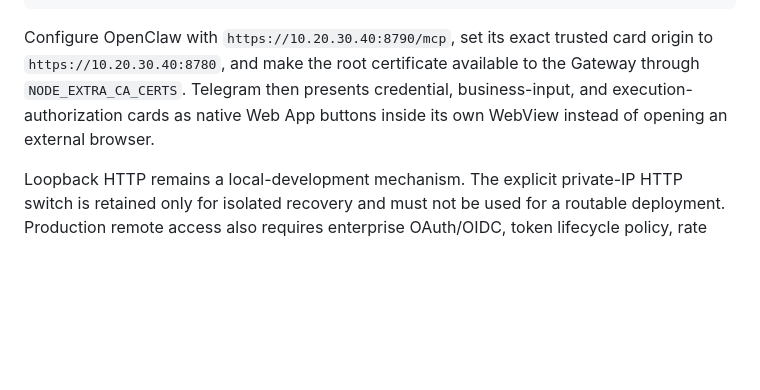
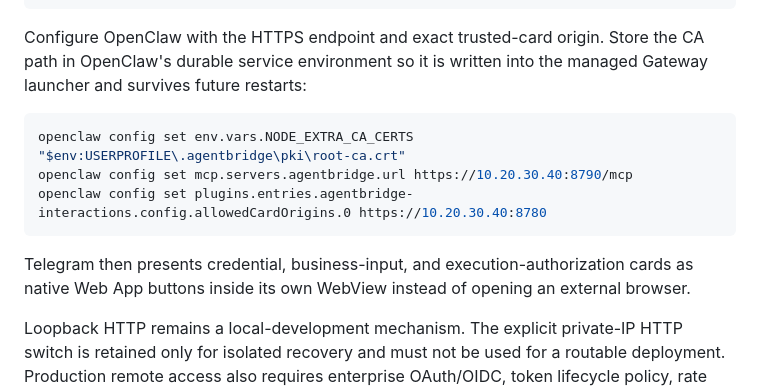
Before and after one commit to guomxin/cli-helper, a Markdown page: README.md, the part around the change. GitHub-like rendering; blank space fills up the shorter version.

Commit message:
Document durable OpenClaw CA trust

```diff
--- a/README.md
+++ b/README.md
@@ -265,11 +265,19 @@ python -m bscli.cli.main --home .bscli mcp central-serve \
   --session-keepalive-lease 28800
 ~~~
 
-Configure OpenClaw with `https://10.20.30.40:8790/mcp`, set its exact trusted
-card origin to `https://10.20.30.40:8780`, and make the root certificate
-available to the Gateway through `NODE_EXTRA_CA_CERTS`. Telegram then presents
-credential, business-input, and execution-authorization cards as native Web App
-buttons inside its own WebView instead of opening an external browser.
+Configure OpenClaw with the HTTPS endpoint and exact trusted-card origin. Store
+the CA path in OpenClaw's durable service environment so it is written into the
+managed Gateway launcher and survives future restarts:
+
+~~~powershell
+openclaw config set env.vars.NODE_EXTRA_CA_CERTS "$env:USERPROFILE\.agentbridge\pki\root-ca.crt"
+openclaw config set mcp.servers.agentbridge.url https://10.20.30.40:8790/mcp
+openclaw config set plugins.entries.agentbridge-interactions.config.allowedCardOrigins.0 https://10.20.30.40:8780
+~~~
+
+Telegram then presents credential, business-input, and execution-authorization
+cards as native Web App buttons inside its own WebView instead of opening an
+external browser.
 
 Loopback HTTP remains a local-development mechanism. The explicit private-IP
 HTTP switch is retained only for isolated recovery and must not be used for a
```
Also changed, not shown: docs/current-deployment-plan.md (+9 -9 lines), integrations/openclaw-agentbridge/README.md (+6 -2 lines).
